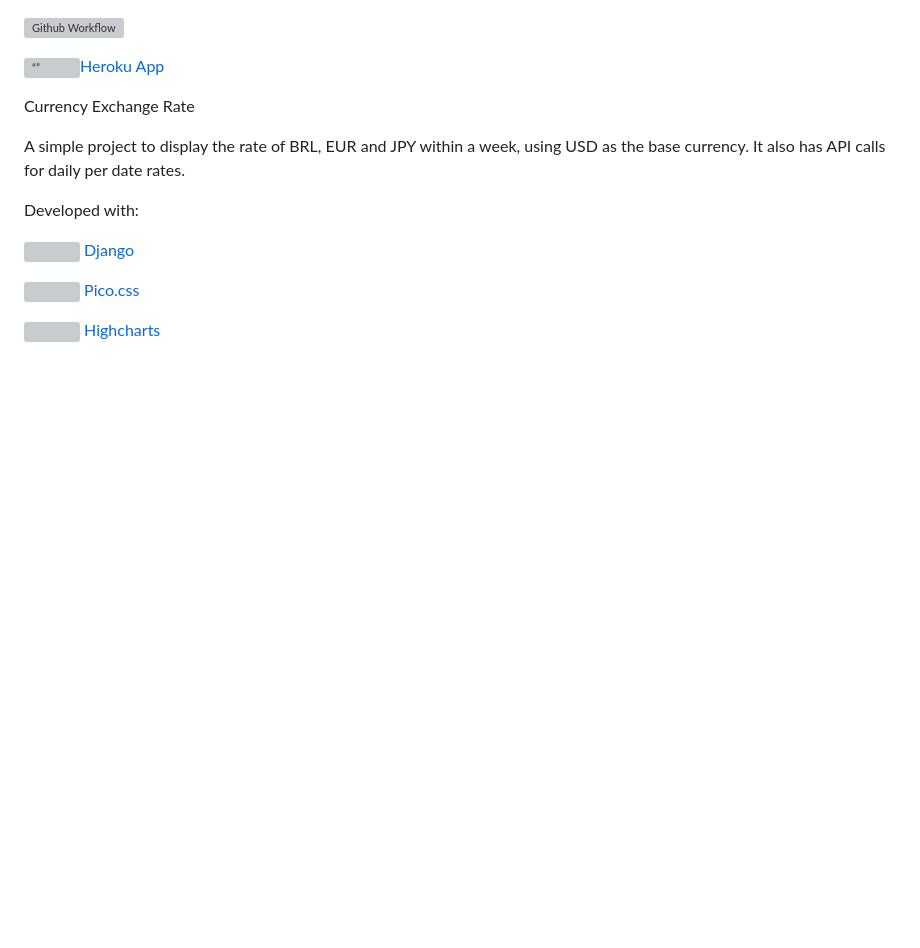
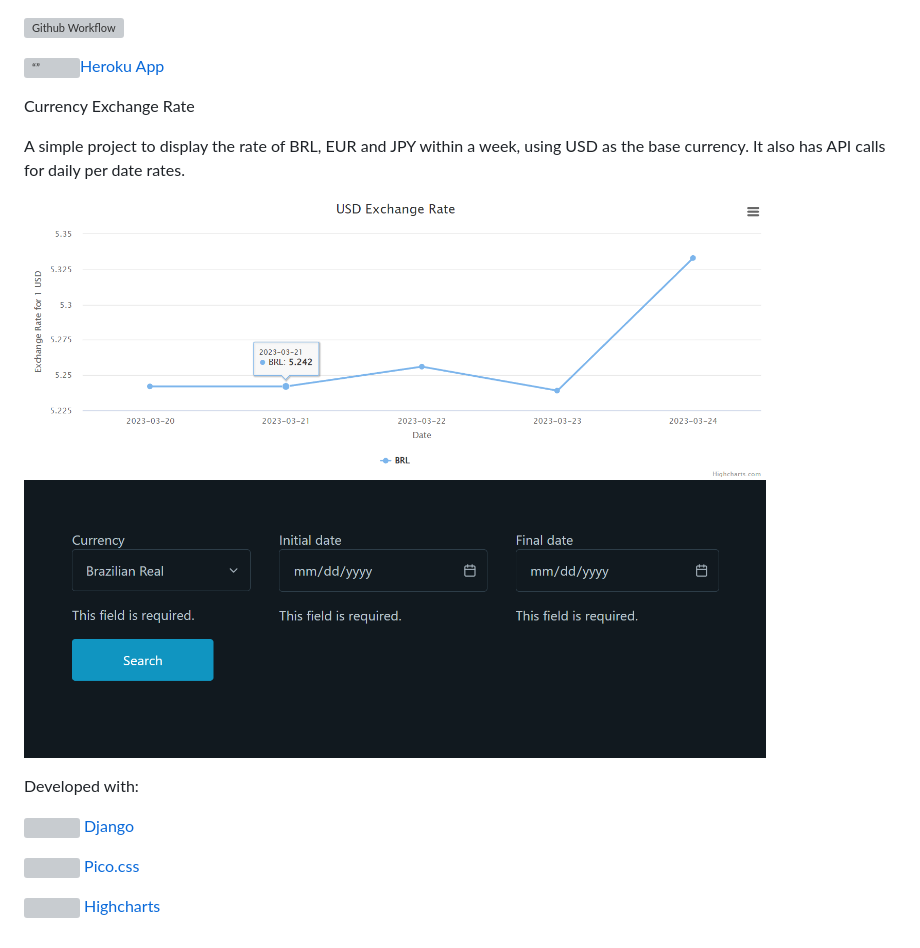
Before and after one commit to pietromezzadri/exchange_rate, a Markdown page: README.md, the part around the change. Rendered like a GitHub page; pictures changed too: media/screenshot.png (added); blank space fills up the shorter version; grey boxes are pictures that could not be loaded.

Commit message:
add screenshot

```diff
--- a/README.md
+++ b/README.md
@@ -6,6 +6,7 @@ Currency Exchange Rate
 
 A simple project to display the rate of BRL, EUR and JPY within a week, using USD as the base currency. It also has API calls for daily per date rates.
 
+![Screenshot](/media/screenshot.png)
 
 Developed with:
 
```
